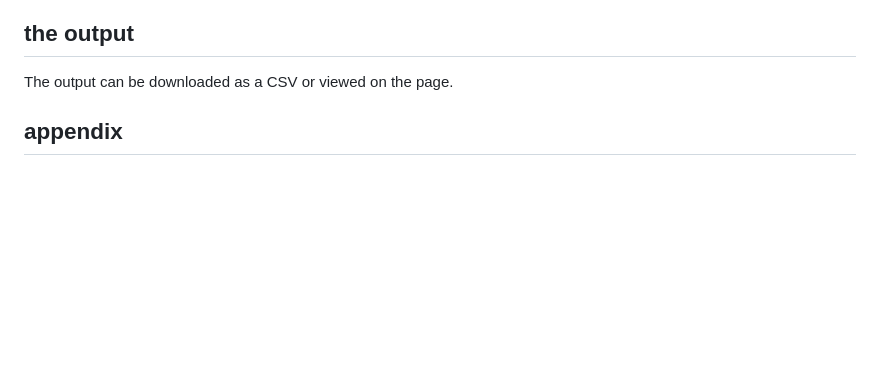
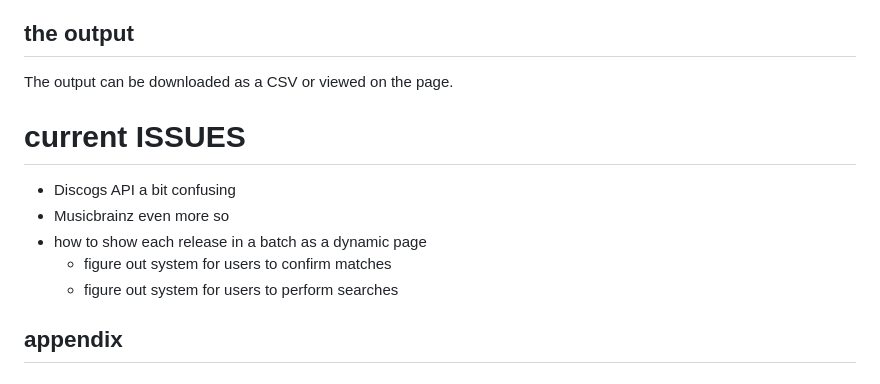
Before and after one commit to computational-rarity-team/batch-api-retrieval, a Markdown page: README.md, the part around the change. GitHub-like rendering; blank space fills up the shorter version.

```diff
--- a/README.md
+++ b/README.md
@@ -14,6 +14,14 @@ To use the batch retrieval tool, create a CSV with the minimum required fields a
 ## the output
 
 The output can be downloaded as a CSV or viewed on the page.
+
+# current ISSUES
+
+- Discogs API a bit confusing
+- Musicbrainz even more so
+- how to show each release in a batch as a dynamic page
+  - figure out system for users to confirm matches
+  - figure out system for users to perform searches
 
 ## appendix
 
```
